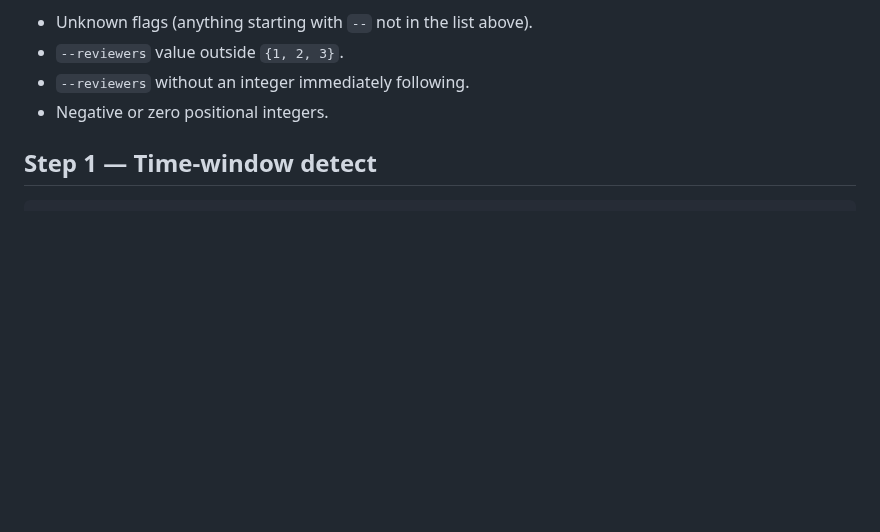
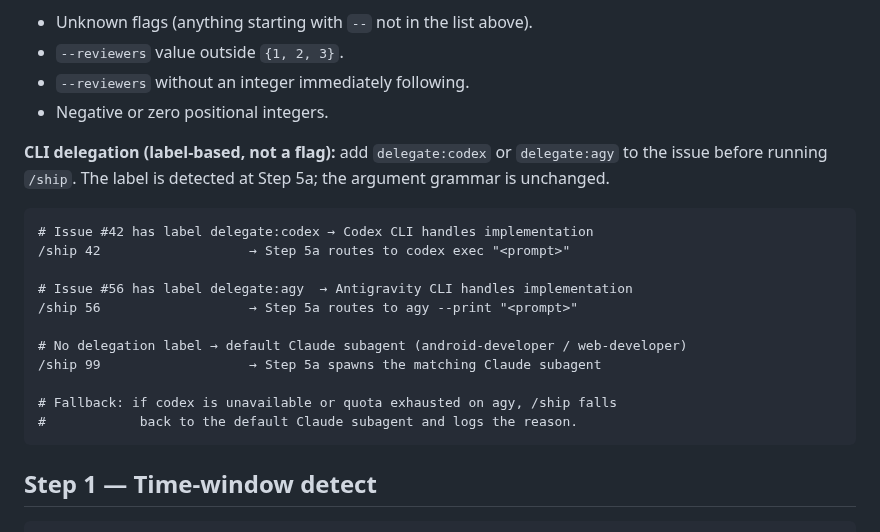
Before and after one commit to actions-marketplace-validations/berkayturanci_keel, a Markdown page: commands/ship.md, the part around the change. Drawn GitHub-style; blank space fills up the shorter version.

Commit message:
docs(ship): add delegate:codex/delegate:agy usage examples to Step 0

````diff
--- a/commands/ship.md
+++ b/commands/ship.md
@@ -89,6 +89,22 @@ Reject:
 - `--reviewers` value outside `{1, 2, 3}`.
 - `--reviewers` without an integer immediately following.
 - Negative or zero positional integers.
+
+**CLI delegation (label-based, not a flag):** add `delegate:codex` or `delegate:agy` to the issue before running `/ship`. The label is detected at Step 5a; the argument grammar is unchanged.
+
+```
+# Issue #42 has label delegate:codex → Codex CLI handles implementation
+/ship 42                   → Step 5a routes to codex exec "<prompt>"
+
+# Issue #56 has label delegate:agy  → Antigravity CLI handles implementation
+/ship 56                   → Step 5a routes to agy --print "<prompt>"
+
+# No delegation label → default Claude subagent (android-developer / web-developer)
+/ship 99                   → Step 5a spawns the matching Claude subagent
+
+# Fallback: if codex is unavailable or quota exhausted on agy, /ship falls
+#            back to the default Claude subagent and logs the reason.
+```
 
 ## Step 1 — Time-window detect
 
````
